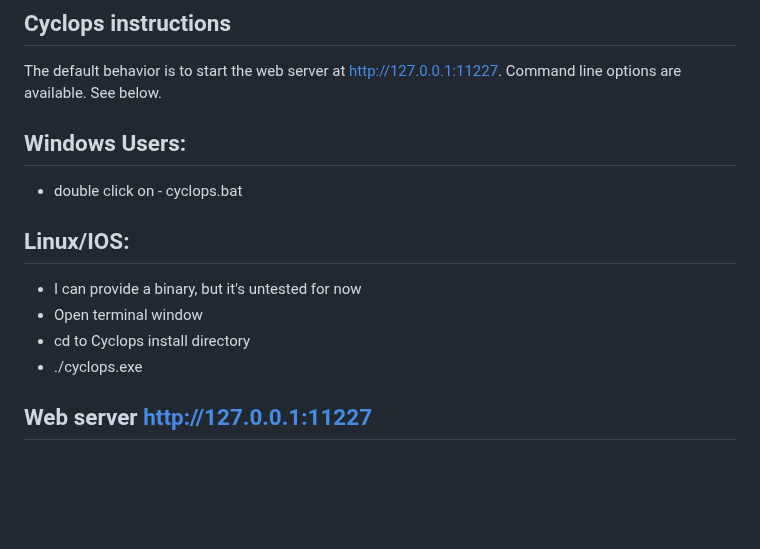
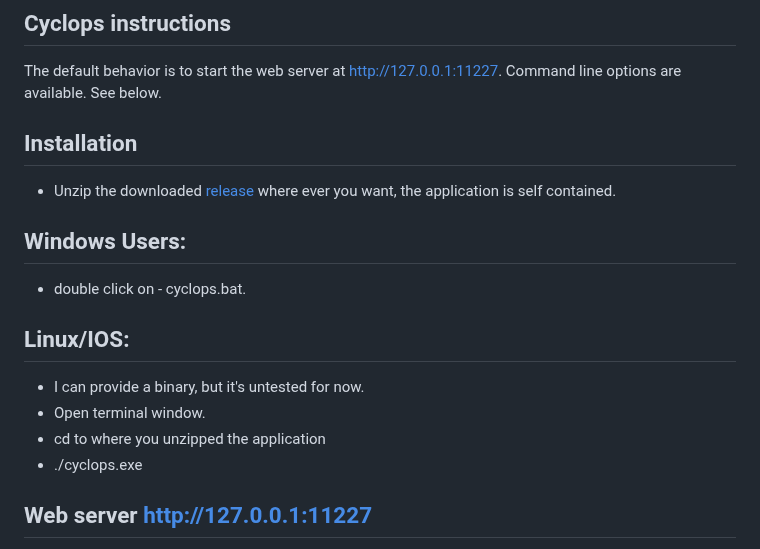
Before and after one commit to PaulBenHill/cyclops, a Markdown page: README.md, the part around the change. Rendered like a GitHub page; blank space fills up the shorter version.

Commit message:
Install instructions

```diff
--- a/README.md
+++ b/README.md
@@ -38,13 +38,14 @@ Once, you log into a character, log files should start appearing in \<coh instal
 ## Cyclops instructions
 
 The default behavior is to start the web server at http://127.0.0.1:11227. Command line options are available. See below.
-
+## Installation
+- Unzip the downloaded [release](https://github.com/PaulBenHill/cyclops/releases/tag/Cyclops-beta-1.1) where ever you want, the application is self contained.
 ## Windows Users:
-- double click on - cyclops.bat
+- double click on - cyclops.bat.
 ## Linux/IOS:
-- I can provide a binary, but it's untested for now
-- Open terminal window
-- cd to Cyclops install directory
+- I can provide a binary, but it's untested for now.
+- Open terminal window.
+- cd to where you unzipped the application
 - ./cyclops.exe
 
 ## Web server [http://127.0.0.1:11227](http://127.0.0.1:11227)
```
